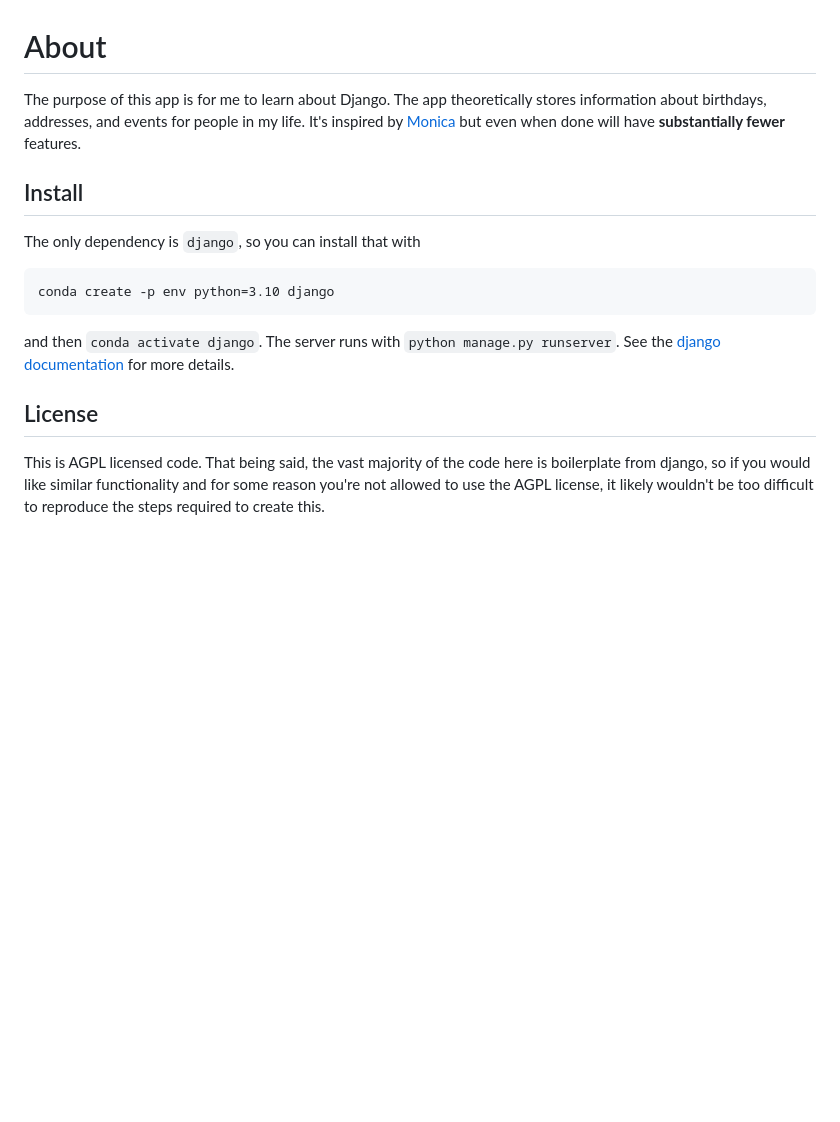
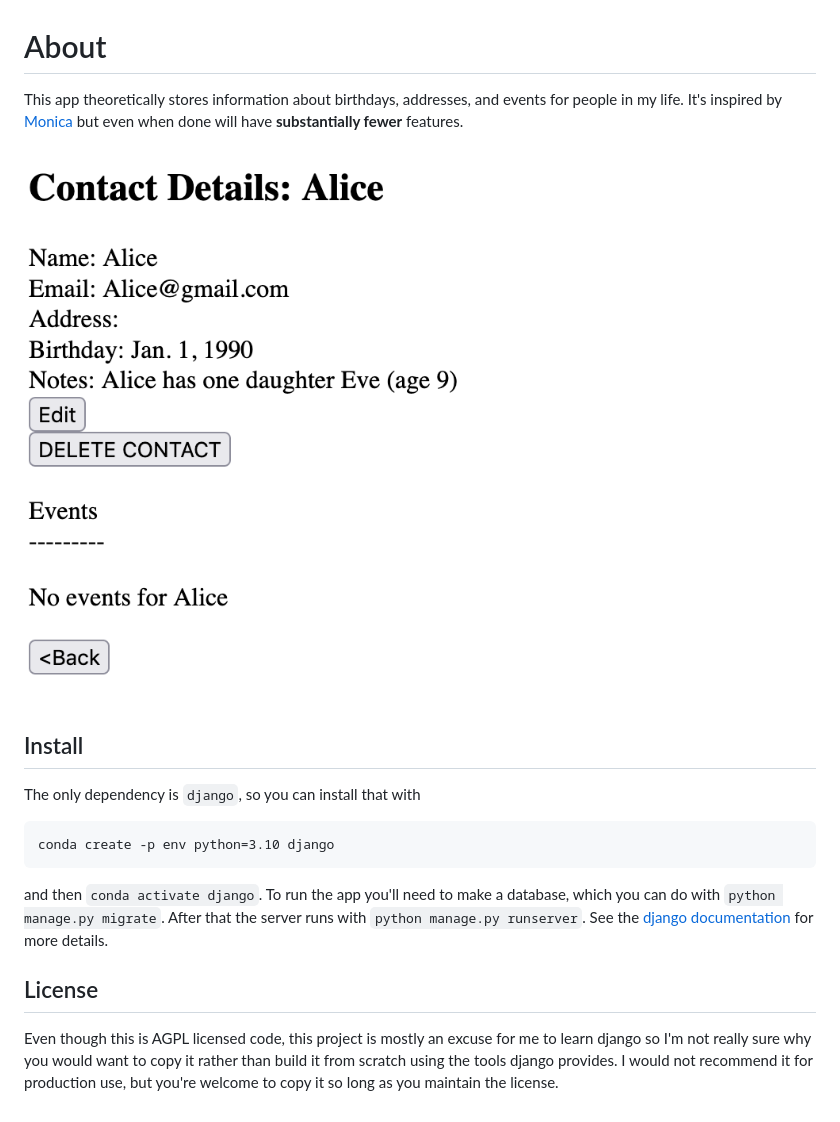
Before and after one commit to Seth-Rothschild/contacts_info, a Markdown page: README.md, the part around the change. GitHub-like rendering; pictures changed too: contact_example.png (added); blank space fills up the shorter version.

````diff
--- a/README.md
+++ b/README.md
@@ -1,6 +1,9 @@
 # About
 
-The purpose of this app is for me to learn about Django. The app theoretically stores information about birthdays, addresses, and events for people in my life. It's inspired by [Monica](https://github.com/monicahq/monica) but even when done will have **substantially fewer** features.
+This app theoretically stores information about birthdays, addresses, and events for people in my life. It's inspired by [Monica](https://github.com/monicahq/monica) but even when done will have **substantially fewer** features.
+
+![](contact_example.png)
+
 
 ## Install
 The only dependency is `django`, so you can install that with
@@ -8,7 +11,7 @@ The only dependency is `django`, so you can install that with
 ```
 conda create -p env python=3.10 django
 ```
-and then `conda activate django`. The server runs with `python manage.py runserver`. See the [django documentation](https://docs.djangoproject.com/en/4.0/) for more details.
+and then `conda activate django`. To run the app you'll need to make a database, which you can do with `python manage.py migrate`. After that the server runs with `python manage.py runserver`. See the [django documentation](https://docs.djangoproject.com/en/4.0/) for more details.
 
 ## License
-This is AGPL licensed code. That being said, the vast majority of the code here is boilerplate from django, so if you would like similar functionality and for some reason you're not allowed to use the AGPL license, it likely wouldn't be too difficult to reproduce the steps required to create this.
+Even though this is AGPL licensed code, this project is mostly an excuse for me to learn django so I'm not really sure why you would want to copy it rather than build it from scratch using the tools django provides. I would not recommend it for production use, but you're welcome to copy it so long as you maintain the license.
````
